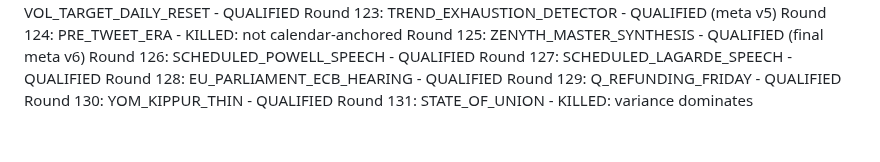
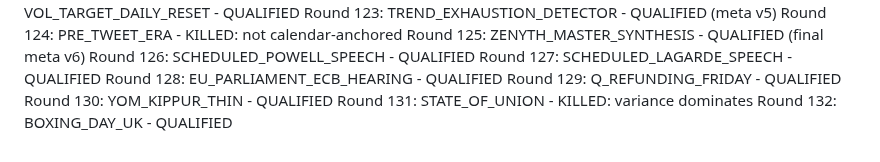
Before and after one commit to athenixai-lab/claude2, a Markdown page: zenyth-ideation/state/round_log.md, the part around the change. GitHub-like rendering.

Commit message:
Round 132: BOXING_DAY_UK - QUALIFIED

```diff
--- a/zenyth-ideation/state/round_log.md
+++ b/zenyth-ideation/state/round_log.md
@@ -130,3 +130,4 @@ Round 128: EU_PARLIAMENT_ECB_HEARING - QUALIFIED
 Round 129: Q_REFUNDING_FRIDAY - QUALIFIED
 Round 130: YOM_KIPPUR_THIN - QUALIFIED
 Round 131: STATE_OF_UNION - KILLED: variance dominates
+Round 132: BOXING_DAY_UK - QUALIFIED
```
Also changed, not shown: 1 other file.
